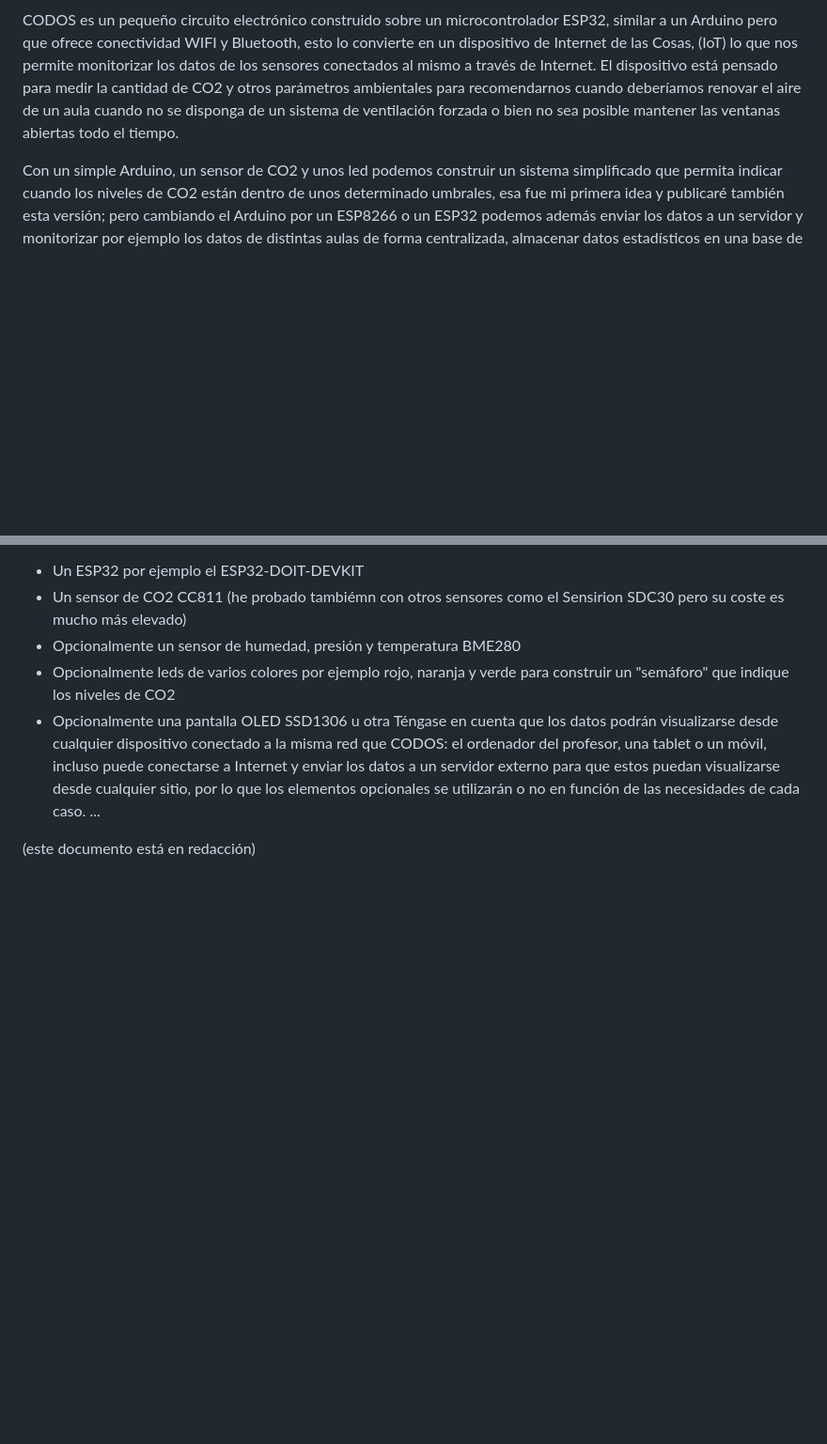
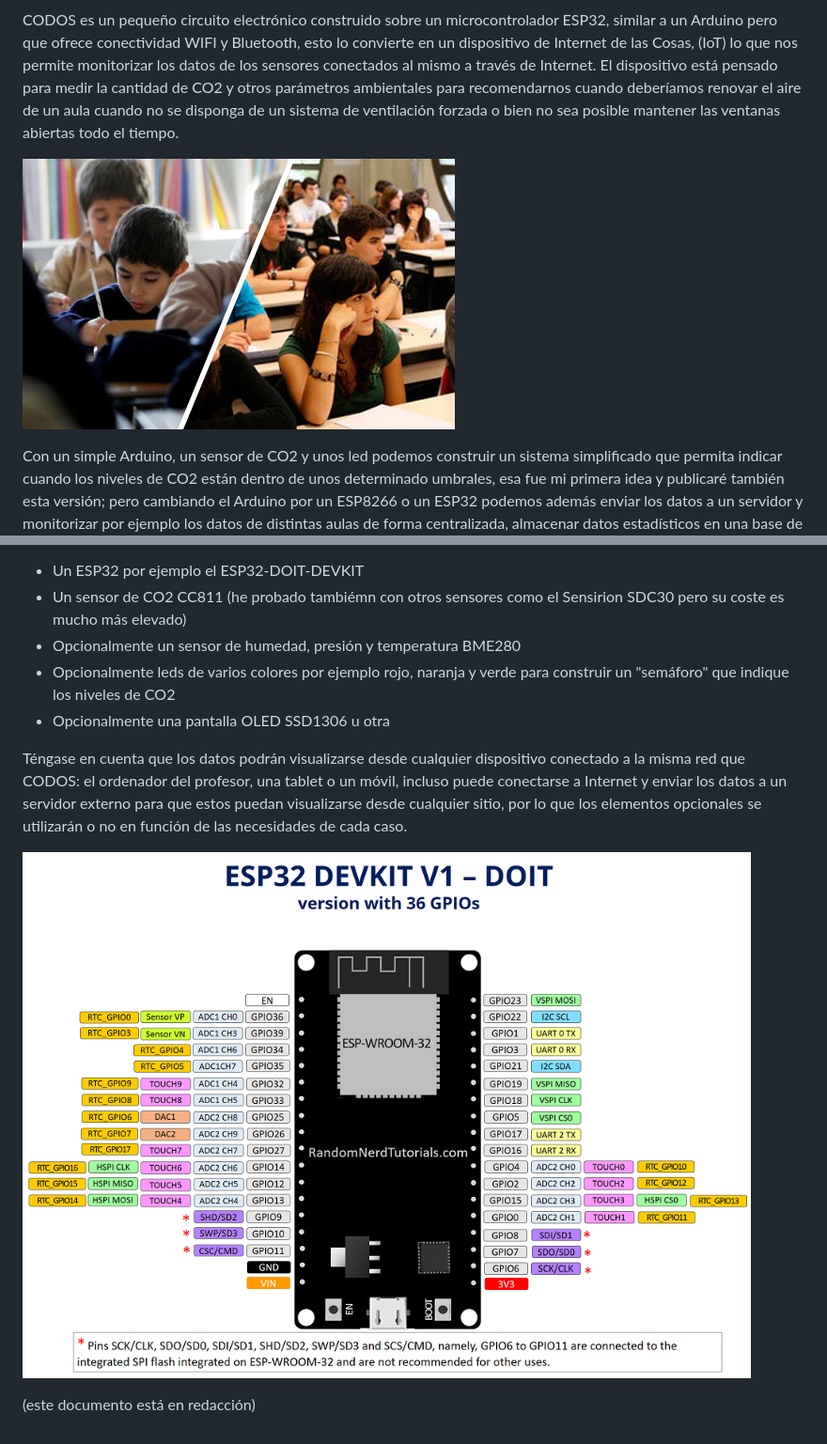
Before and after one commit to miguelangelcasanova/codos, a Markdown page: README.md, 2 parts joined by grey strips. Shown: that part at 94% size. Rendered like a GitHub page; blank space fills up the shorter version.

Commit message:
Include images

```diff
--- a/README.md
+++ b/README.md
@@ -27,6 +27,8 @@ https://medium.com/@jjose_19945/how-to-quantify-the-ventilation-rate-of-an-indoo
 
 CODOS es un pequeño circuito electrónico construido sobre un microcontrolador ESP32, similar a un Arduino pero que ofrece conectividad WIFI y Bluetooth, esto lo convierte en un dispositivo de Internet de las Cosas, (IoT) lo que nos permite monitorizar los datos de los sensores conectados al mismo a través de Internet. El dispositivo está pensado para medir la cantidad de CO2 y otros parámetros ambientales para recomendarnos cuando deberíamos renovar el aire de un aula cuando no se disponga de un sistema de ventilación forzada o bien no sea posible mantener las ventanas abiertas todo el tiempo.
 
+![CODOS es un guiño a hincar los codos en el aula...](img/school_1810350a1-1.jpg)
+
 Con un simple Arduino, un sensor de CO2 y unos led podemos construir un sistema simplificado que permita indicar cuando los niveles de CO2 están dentro de unos determinado umbrales, esa fue mi primera idea y publicaré también esta versión; pero cambiando el Arduino por un ESP8266 o un ESP32 podemos además enviar los datos a un servidor y monitorizar por ejemplo los datos de distintas aulas de forma centralizada, almacenar datos estadísticos en una base de datos o realizar otras muchas tareas que podrían sernos útiles sin incrementar prácticamente el coste del dispositivo.
 
 ###BOM (Bill of materials) / Lista de materiales
@@ -36,7 +38,9 @@ En su versión IoT, para construir CODOS se necesitan los siguientes elementos:
 - Opcionalmente un sensor de humedad, presión y temperatura BME280
 - Opcionalmente leds de varios colores por ejemplo rojo, naranja y verde para construir un "semáforo" que indique los niveles de CO2
 - Opcionalmente una pantalla OLED SSD1306 u otra
+
 Téngase en cuenta que los datos podrán visualizarse desde cualquier dispositivo conectado a la misma red que CODOS: el ordenador del profesor, una tablet o un móvil, incluso puede conectarse a Internet y enviar los datos a un servidor externo para que estos puedan visualizarse desde cualquier sitio, por lo que los elementos opcionales se utilizarán o no en función de las necesidades de cada caso.
-...
+
+![ESP32-DOIT-DEVKIT](img/ESP32-DOIT-DEVKIT-V1-Board-Pinout-36-GPIOs.png)
 
 (este documento está en redacción)
```
Also changed, not shown: img/ESP32-DOIT-DEVKIT-V1-Board-Pinout-36-GPIOs.png (renamed from img/ESP32-DOIT-DEVKIT-V1-Board-Pinout-36-GPIOs-Copy.png).
